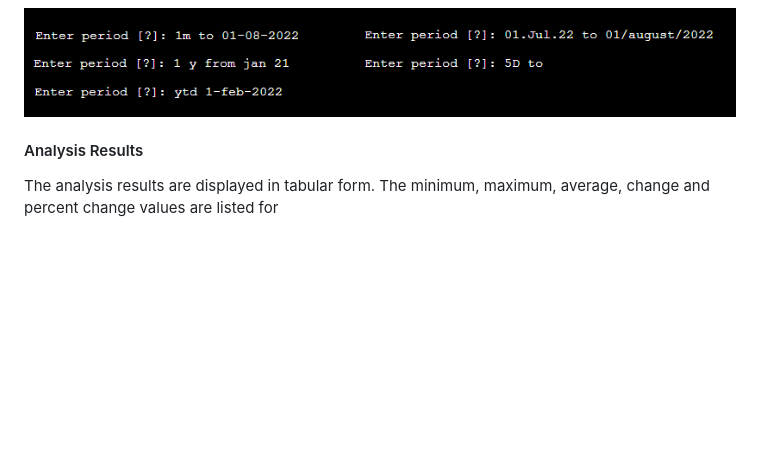
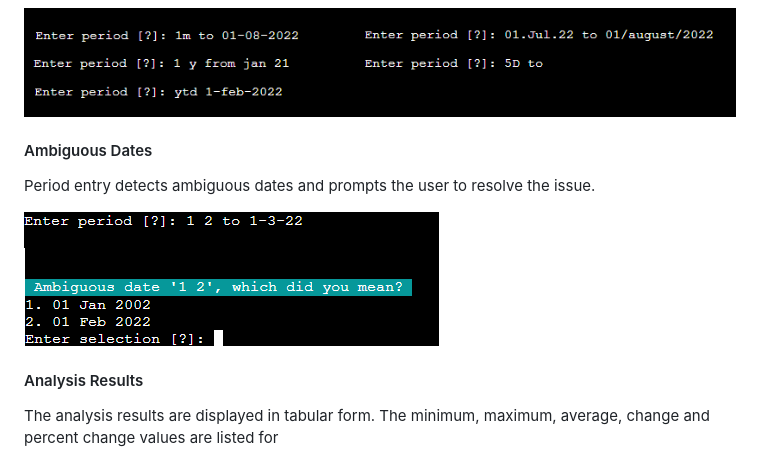
Before and after one commit to ibuttimer/analastock, a Markdown page: README.md, the part around the change. Rendered like a GitHub page; pictures changed too: doc/img/ambiguius-date.png (added); blank space fills up the shorter version.

Commit message:
doc: Add ambiguous dates feature to README.md

```diff
--- a/README.md
+++ b/README.md
@@ -47,6 +47,11 @@ There are multiple methods of entering the analysis period.
 ![period entry](doc/img/period-entry.png)
 
 ![period entry example](doc/img/period-entry-eg.png)
+
+#### Ambiguous Dates
+Period entry detects ambiguous dates and prompts the user to resolve the issue.
+
+![ambiguous date](doc/img/ambiguius-date.png)
 
 #### Analysis Results
 The analysis results are displayed in tabular form.
```
